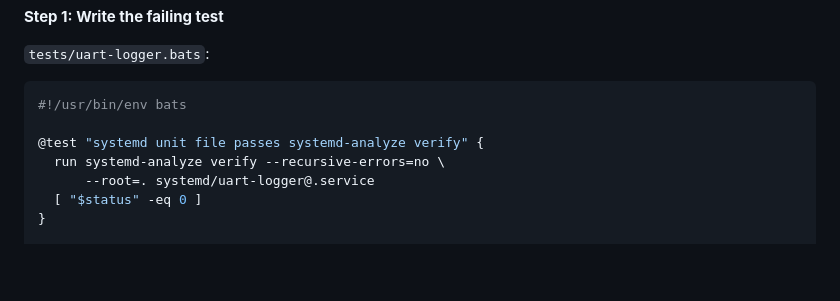
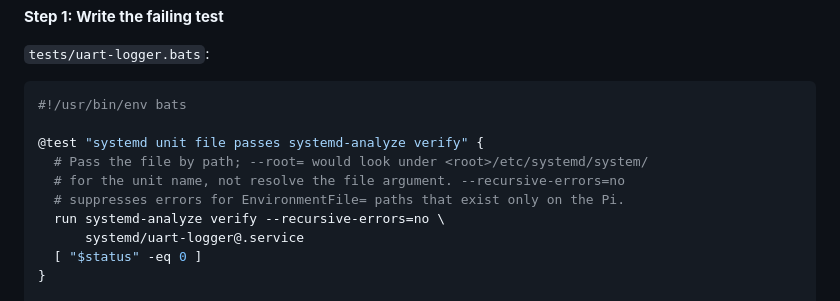
Before and after one commit to paky12/pi-monitor-light, a Markdown page: docs/plans/2026-04-26-pi-monitor-light-implementation.md, the part around the change. Drawn GitHub-style; blank space fills up the shorter version.

Commit message:
docs: correct systemd-analyze verify invocation in Task 2 spec
Original spec used --root=., which actually directs systemd-analyze to
search <root>/etc/systemd/system/ for the unit name (not to resolve the
file argument relative to <root>). Verifying an in-tree unit file is
done by passing its path directly. Caught during Task 2 implementation.

Co-Authored-By: Claude Opus 4.7 (1M context) <noreply@anthropic.com>

```diff
--- a/docs/plans/2026-04-26-pi-monitor-light-implementation.md
+++ b/docs/plans/2026-04-26-pi-monitor-light-implementation.md
@@ -92,8 +92,11 @@ git commit -m "feat: scaffold repo directory layout"
 #!/usr/bin/env bats
 
 @test "systemd unit file passes systemd-analyze verify" {
+  # Pass the file by path; --root= would look under <root>/etc/systemd/system/
+  # for the unit name, not resolve the file argument. --recursive-errors=no
+  # suppresses errors for EnvironmentFile= paths that exist only on the Pi.
   run systemd-analyze verify --recursive-errors=no \
-      --root=. systemd/uart-logger@.service
+      systemd/uart-logger@.service
   [ "$status" -eq 0 ]
 }
 
```
